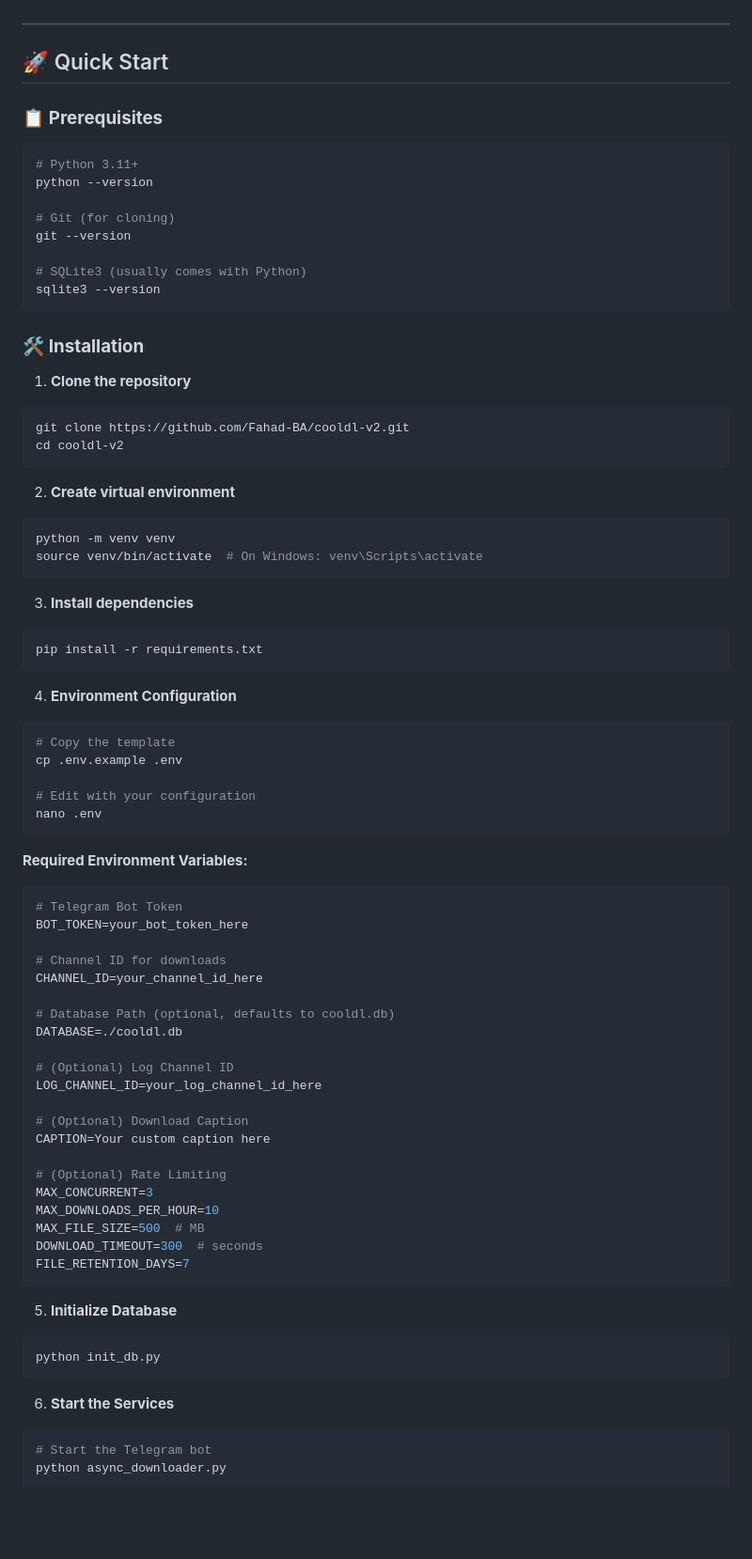
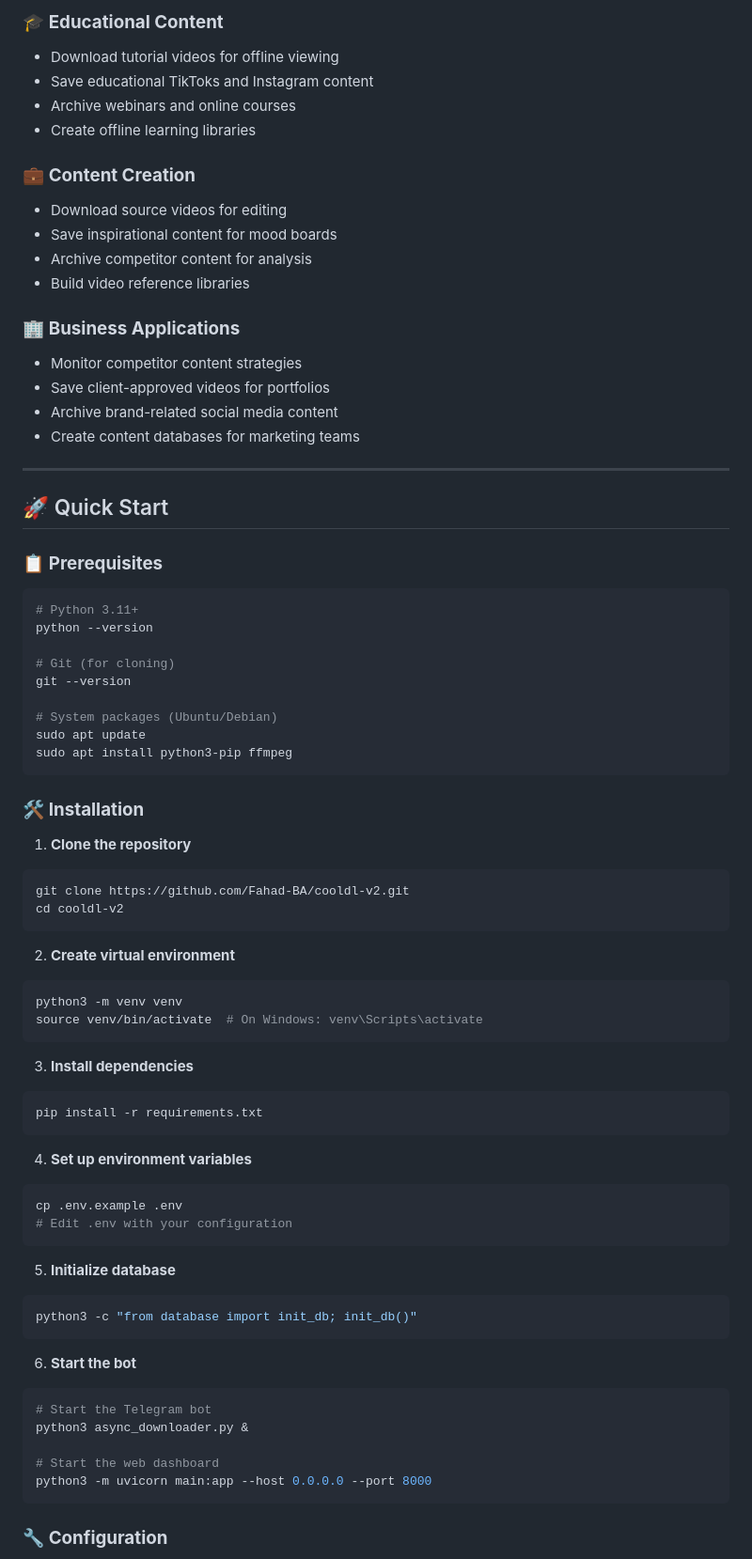
Before and after one commit to Fahad-BA/cooldl-v2, a Markdown page: README.md, the part around one of its changes. Shown at 94% size. Rendered like a GitHub page; blank space fills up the shorter version.

````diff
--- a/README.md
+++ b/README.md
@@ -38,3 +72,20 @@
+### 🎓 **Educational Content**
+- Download tutorial videos for offline viewing
+- Save educational TikToks and Instagram content
+- Archive webinars and online courses
+- Create offline learning libraries
+
+### 💼 **Content Creation**
+- Download source videos for editing
+- Save inspirational content for mood boards
+- Archive competitor content for analysis
+- Build video reference libraries
+
+### 🏢 **Business Applications**
+- Monitor competitor content strategies
+- Save client-approved videos for portfolios
+- Archive brand-related social media content
+- Create content databases for marketing teams
 
 ---
 
@@ -48,8 +99,9 @@ python --version
 # Git (for cloning)
 git --version
 
-# SQLite3 (usually comes with Python)
-sqlite3 --version
+# System packages (Ubuntu/Debian)
+sudo apt update
+sudo apt install python3-pip ffmpeg
 ```
 
 ### 🛠️ **Installation**
@@ -62,7 +114,7 @@ cd cooldl-v2
 
 2. **Create virtual environment**
 ```bash
-python -m venv venv
+python3 -m venv venv
 source venv/bin/activate  # On Windows: venv\Scripts\activate
 ```
 
@@ -71,47 +123,25 @@ source venv/bin/activate  # On Windows: venv\Scripts\activate
 pip install -r requirements.txt
 ```
 
-4. **Environment Configuration**
+4. **Set up environment variables**
 ```bash
-# Copy the template
 cp .env.example .env
-
-# Edit with your configuration
-nano .env
+# Edit .env with your configuration
 ```
 
-**Required Environment Variables:**
-```env
-# Telegram Bot Token
-BOT_TOKEN=your_bot_token_here
-
-# Channel ID for downloads
-CHANNEL_ID=your_channel_id_here
-
-# Database Path (optional, defaults to cooldl.db)
-DATABASE=./cooldl.db
-
-# (Optional) Log Channel ID
-LOG_CHANNEL_ID=your_log_channel_id_here
-
-# (Optional) Download Caption
-CAPTION=Your custom caption here
-
-# (Optional) Rate Limiting
-MAX_CONCURRENT=3
-MAX_DOWNLOADS_PER_HOUR=10
-MAX_FILE_SIZE=500  # MB
-DOWNLOAD_TIMEOUT=300  # seconds
-FILE_RETENTION_DAYS=7
+5. **Initialize database**
+```bash
+python3 -c "from database import init_db; init_db()"
 ```
 
-5. **Initialize Database**
+6. **Start the bot**
 ```bash
-python init_db.py
+# Start the Telegram bot
+python3 async_downloader.py &
+
+# Start the web dashboard
+python3 -m uvicorn main:app --host 0.0.0.0 --port 8000
 ```
 
-6. **Start the Services**
-```bash
-# Start the Telegram bot
-python async_downloader.py
+### 🔧 **Configuration**
 
````
Also changed, not shown: other parts of README.md (+169 -191 lines).
